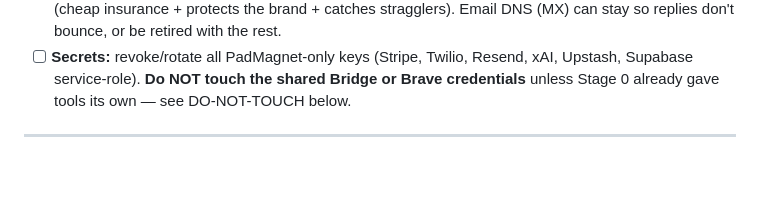
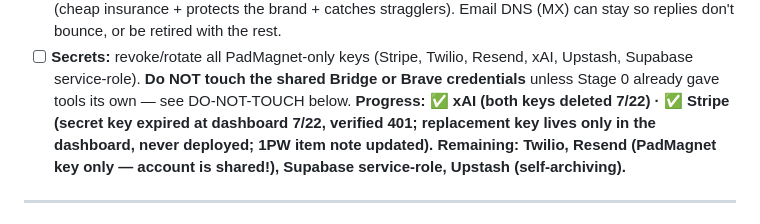
Before and after one commit to cmlundstrom/padmagnet, a Markdown page: docs/PADMAGNET_SHUTDOWN_RUNBOOK.md, the part around the change. Rendered like a GitHub page; blank space fills up the shorter version.

Commit message:
Shutdown runbook: Stripe secret key expired + verified dead 2026-07-22
Co-Authored-By: Claude Fable 5 <noreply@anthropic.com>

```diff
--- a/docs/PADMAGNET_SHUTDOWN_RUNBOOK.md
+++ b/docs/PADMAGNET_SHUTDOWN_RUNBOOK.md
@@ -152,6 +152,10 @@ Order matters less here; each is independent. Export/screenshot anything you may
 - [ ] **Secrets:** revoke/rotate all PadMagnet-only keys (Stripe, Twilio, Resend, xAI, Upstash,
       Supabase service-role). **Do NOT touch the shared Bridge or Brave credentials** unless
       Stage 0 already gave tools its own — see DO-NOT-TOUCH below.
+      **Progress: ✅ xAI (both keys deleted 7/22) · ✅ Stripe (secret key expired at dashboard
+      7/22, verified 401; replacement key lives only in the dashboard, never deployed; 1PW item
+      note updated). Remaining: Twilio, Resend (PadMagnet key only — account is shared!),
+      Supabase service-role, Upstash (self-archiving).**
 
 ---
 
```
